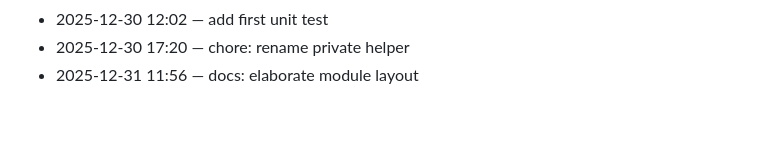
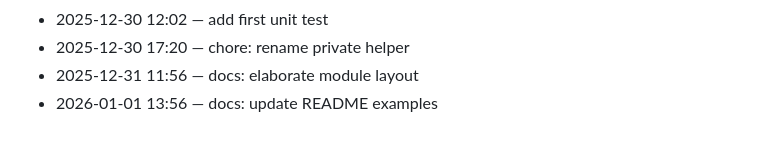
Before and after one commit to adam-scott-thomas/GhostGate, a Markdown page: .dev/journal.md, the part around the change. Rendered like a GitHub page.

Commit message:
docs: update README examples

```diff
--- a/.dev/journal.md
+++ b/.dev/journal.md
@@ -110,3 +110,4 @@ Chronological log of work activity.
 - 2025-12-30 12:02 — add first unit test
 - 2025-12-30 17:20 — chore: rename private helper
 - 2025-12-31 11:56 — docs: elaborate module layout
+- 2026-01-01 13:56 — docs: update README examples
```
